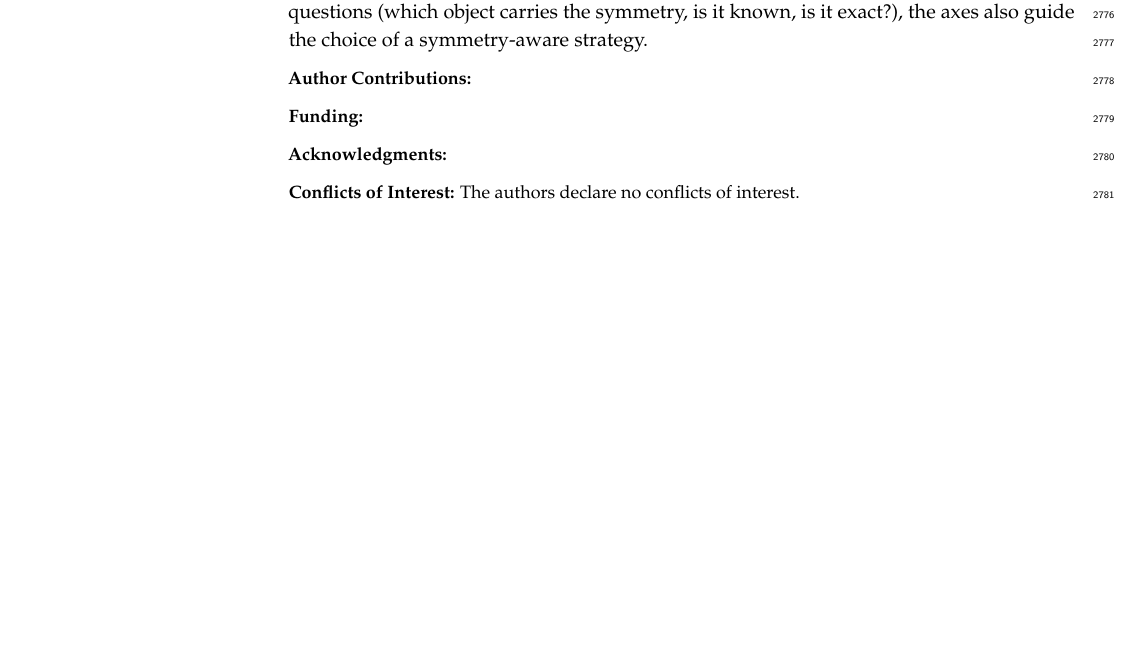
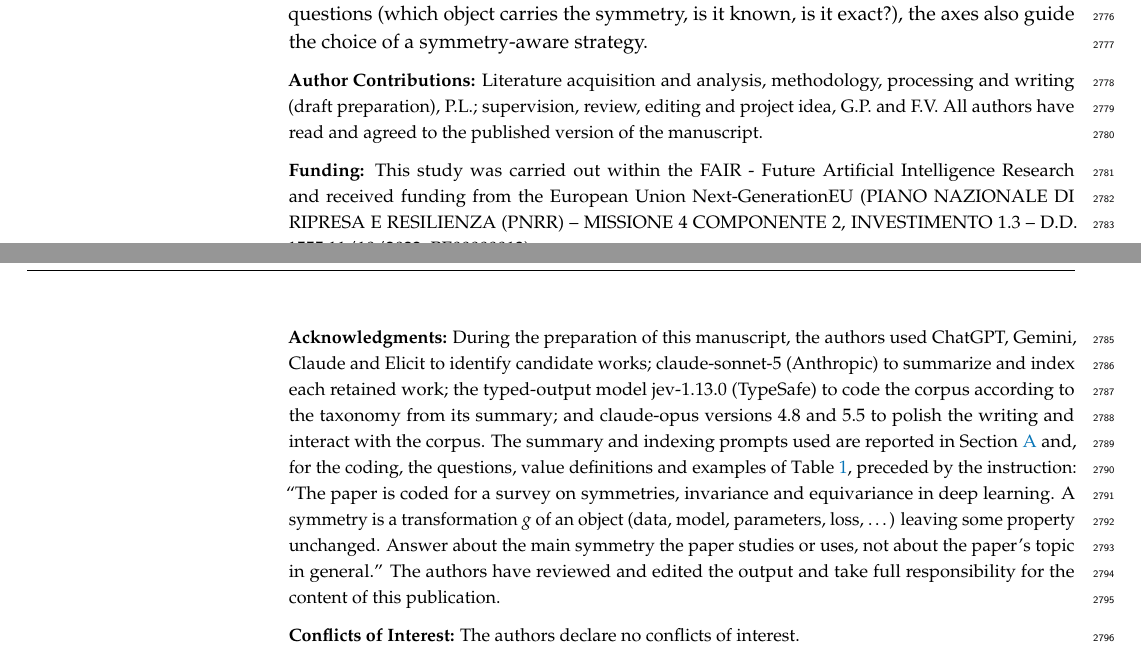
Before and after one commit to PierrickLeroy/Symmetries-in-Deep-Learning-a-Survey, a LaTeX paper (main.tex): part of page 73 of 95 before the commit and two parts of pages 73 and 74 of 96 after it, the two joined at a grey line, cut so that both start at the same text, the shorter picture padded with empty space. Compiled offline with pdfLaTeX.

Commit message:
back matter

```diff
--- a/main.tex
+++ b/main.tex
@@ -64,7 +64,7 @@
 % MDPI internal command: Authors, for metadata in PDF
 \AuthorNames{Pierrick Leroy, Giovanni Petri and Francesco Vaccarino}
 \address[1]{Department of Mathematical Sciences, Politecnico di Torino, Turin, Italy}
-\corres{Correspondence: pierrick.leroy@polito.it}
+\corres{Correspondence: pierrick.lry@gmail.com}
 
 \abstract{Deep learning is a field of symmetries: imposed by design in architectures, augmentations or training frameworks, emerging from the parametrization, unknown and to be discovered, or holding only partially or approximately.
 Starting from the concept of symmetry, we systematically review more than 300 works from the literature from a mathematical perspective.
@@ -2768,11 +2768,15 @@ We organized the literature with a faceted taxonomy that makes the links between
 Read as questions (which object carries the symmetry, is it known, is it exact?), the axes also guide the choice of a symmetry-aware strategy.
 
 %%%%%%%%%%%%%%%%%%%%%%%%%%%%%%%%%%%%%%%%%%
-\authorcontributions{}
-
-\funding{}
-
-\acknowledgments{}
+\authorcontributions{Literature acquisition and analysis, methodology, processing and writing (draft preparation), P.L.; supervision, review, editing and project idea, G.P. and F.V. All authors have read and agreed to the published version of the manuscript.}
+
+\funding{This study was carried out within the FAIR - Future Artificial Intelligence Research and received funding from the European Union Next-GenerationEU (PIANO NAZIONALE DI RIPRESA E RESILIENZA (PNRR) – MISSIONE 4 COMPONENTE 2, INVESTIMENTO 1.3 – D.D. 1555 11/10/2022, PE00000013).}
+
+\acknowledgments{During the preparation of this manuscript, the authors used ChatGPT, Gemini, Claude and Elicit to identify candidate works; claude-sonnet-5 (Anthropic) to summarize and index each retained work; the typed-output model jev-1.13.0 (TypeSafe) to code the corpus according to the taxonomy from its summary; and claude-opus versions 4.8 and 5.5 to polish the writing and interact with the corpus.
+The summary and indexing prompts used are reported in \Cref{app:prompts} and, for the coding, the questions, value definitions and examples of \Cref{tab:taxonomy}, preceded by the instruction: ``The paper is coded for a survey on symmetries, invariance and equivariance in deep learning.
+A symmetry is a transformation $g$ of an object (data, model, parameters, loss, \dots) leaving some property unchanged.
+Answer about the main symmetry the paper studies or uses, not about the paper's topic in general.''
+The authors have reviewed and edited the output and take full responsibility for the content of this publication.}
 
 \conflictsofinterest{The authors declare no conflicts of interest.}
 
```
